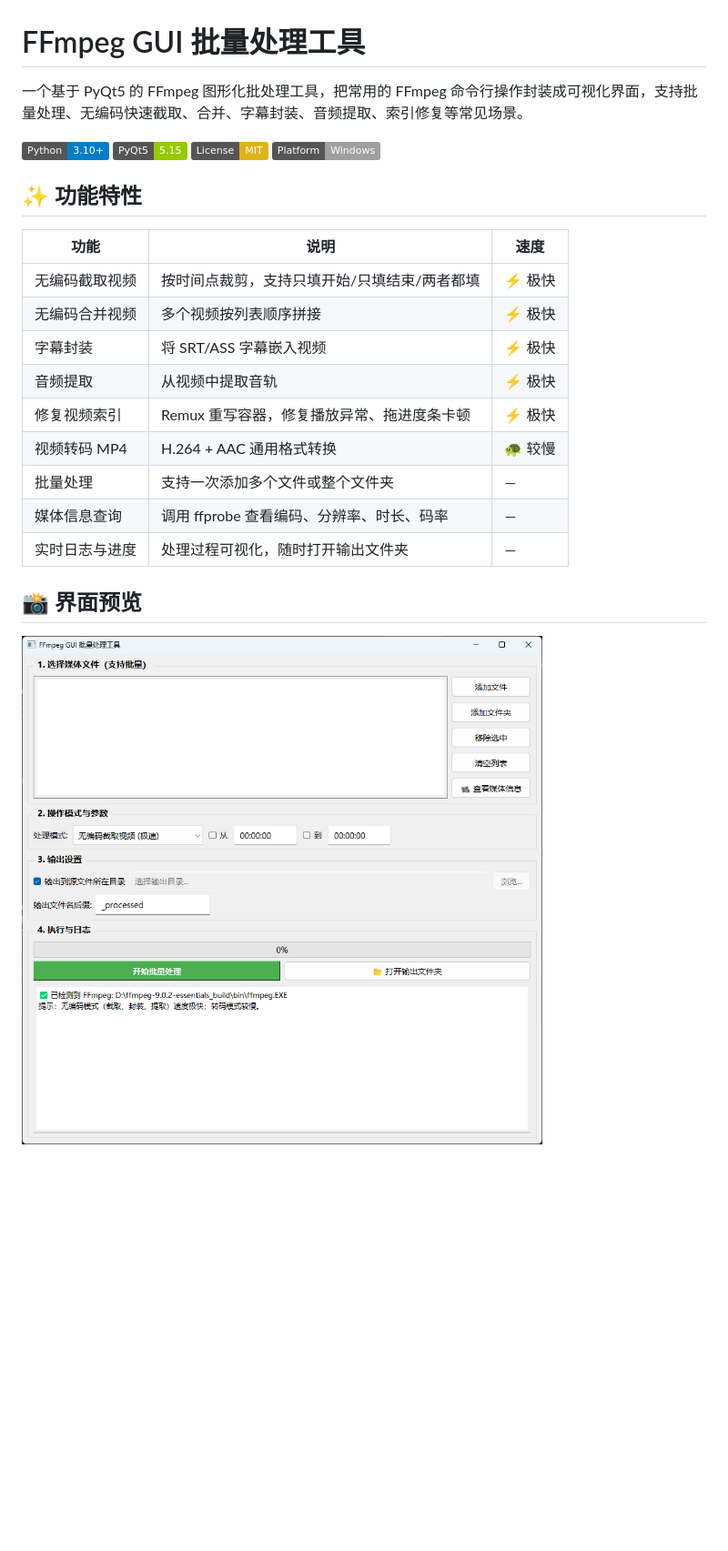
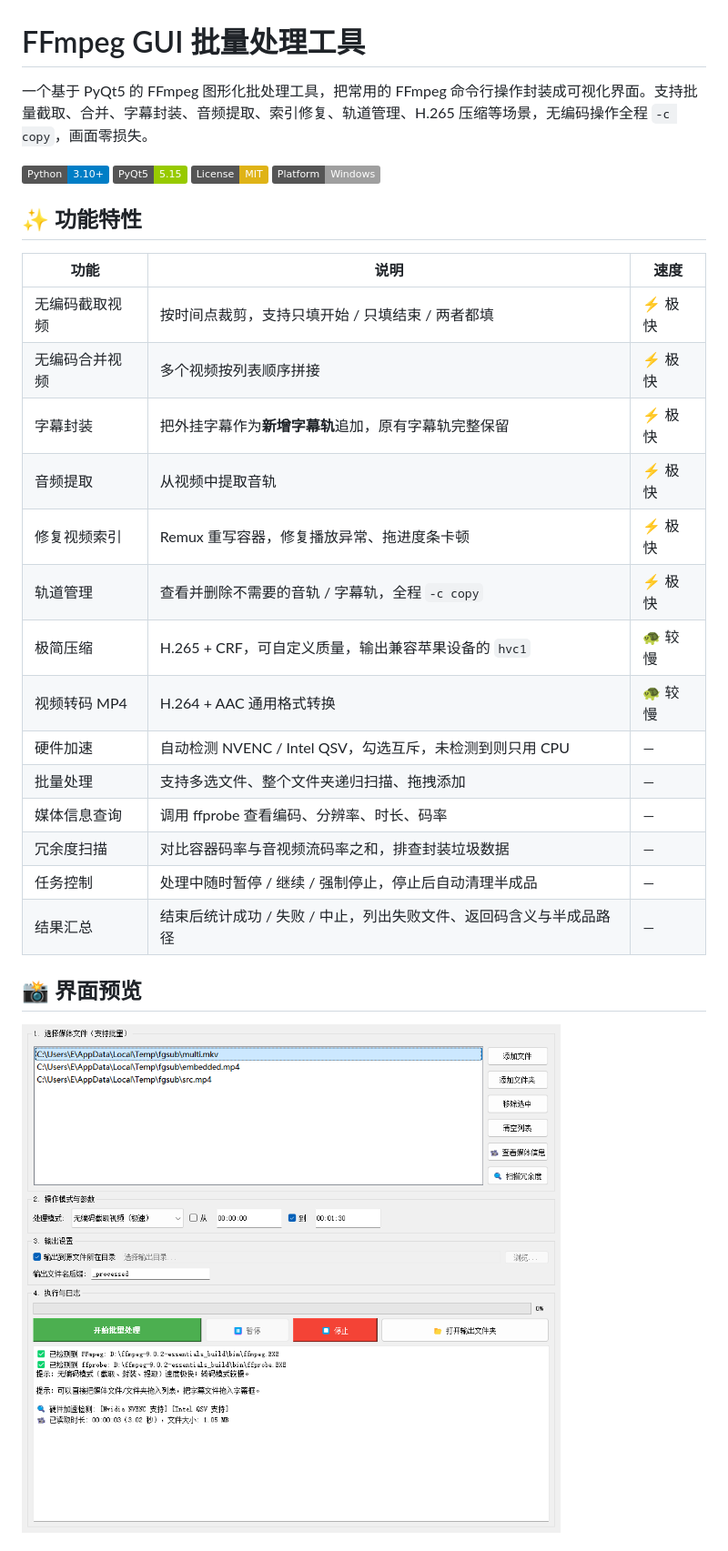
Before and after one commit to normally4680/ffmpeg-gui, a Markdown page: README.md, the part around one of its changes. Shown at 91% size. Rendered like a GitHub page; pictures changed too: screenshots/main.png; badges without logos; blank space fills up the shorter version.

```diff
--- a/README.md
+++ b/README.md
@@ -1,6 +1,6 @@
 # FFmpeg GUI 批量处理工具
 
-一个基于 PyQt5 的 FFmpeg 图形化批处理工具，把常用的 FFmpeg 命令行操作封装成可视化界面，支持批量处理、无编码快速截取、合并、字幕封装、音频提取、索引修复等常见场景。
+一个基于 PyQt5 的 FFmpeg 图形化批处理工具，把常用的 FFmpeg 命令行操作封装成可视化界面。支持批量截取、合并、字幕封装、音频提取、索引修复、轨道管理、H.265 压缩等场景，无编码操作全程 `-c copy`，画面零损失。
 
 ![Python](https://img.shields.io/badge/Python-3.10%2B-blue)
 ![PyQt5](https://img.shields.io/badge/PyQt5-5.15-green)
@@ -11,15 +11,20 @@
 
 | 功能 | 说明 | 速度 |
 |------|------|------|
-| 无编码截取视频 | 按时间点裁剪，支持只填开始/只填结束/两者都填 | ⚡ 极快 |
+| 无编码截取视频 | 按时间点裁剪，支持只填开始 / 只填结束 / 两者都填 | ⚡ 极快 |
 | 无编码合并视频 | 多个视频按列表顺序拼接 | ⚡ 极快 |
-| 字幕封装 | 将 SRT/ASS 字幕嵌入视频 | ⚡ 极快 |
+| 字幕封装 | 把外挂字幕作为**新增字幕轨**追加，原有字幕轨完整保留 | ⚡ 极快 |
 | 音频提取 | 从视频中提取音轨 | ⚡ 极快 |
 | 修复视频索引 | Remux 重写容器，修复播放异常、拖进度条卡顿 | ⚡ 极快 |
+| 轨道管理 | 查看并删除不需要的音轨 / 字幕轨，全程 `-c copy` | ⚡ 极快 |
+| 极简压缩 | H.265 + CRF，可自定义质量，输出兼容苹果设备的 `hvc1` | 🐢 较慢 |
 | 视频转码 MP4 | H.264 + AAC 通用格式转换 | 🐢 较慢 |
-| 批量处理 | 支持一次添加多个文件或整个文件夹 | — |
+| 硬件加速 | 自动检测 NVENC / Intel QSV，勾选互斥，未检测到则只用 CPU | — |
+| 批量处理 | 支持多选文件、整个文件夹递归扫描、拖拽添加 | — |
 | 媒体信息查询 | 调用 ffprobe 查看编码、分辨率、时长、码率 | — |
-| 实时日志与进度 | 处理过程可视化，随时打开输出文件夹 | — |
+| 冗余度扫描 | 对比容器码率与音视频流码率之和，排查封装垃圾数据 | — |
+| 任务控制 | 处理中随时暂停 / 继续 / 强制停止，停止后自动清理半成品 | — |
+| 结果汇总 | 结束后统计成功 / 失败 / 中止，列出失败文件、返回码含义与半成品路径 | — |
 
 ## 📸 界面预览
 
```
Also changed, not shown: other parts of README.md (+82 -12 lines), screenshots/tracks.png (added), 1 other file.
